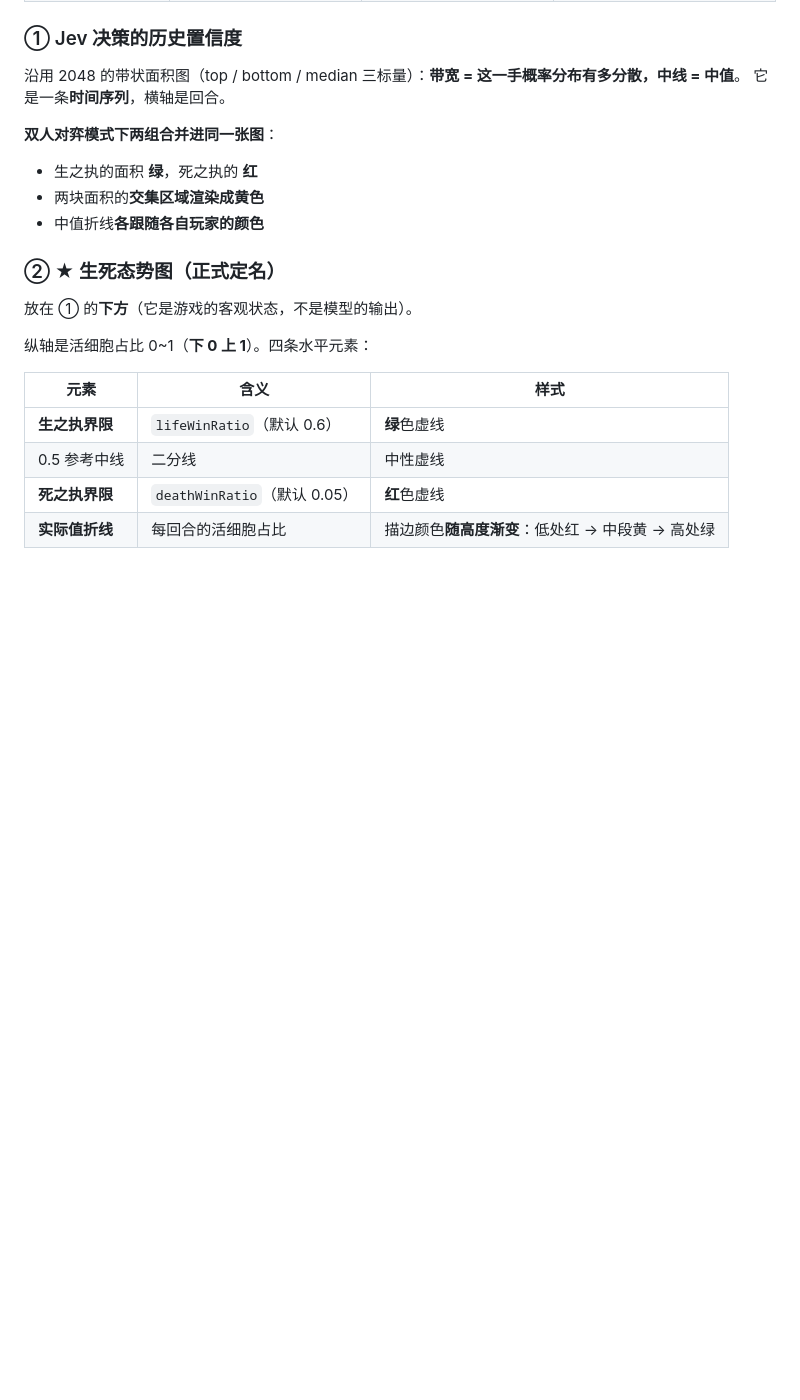
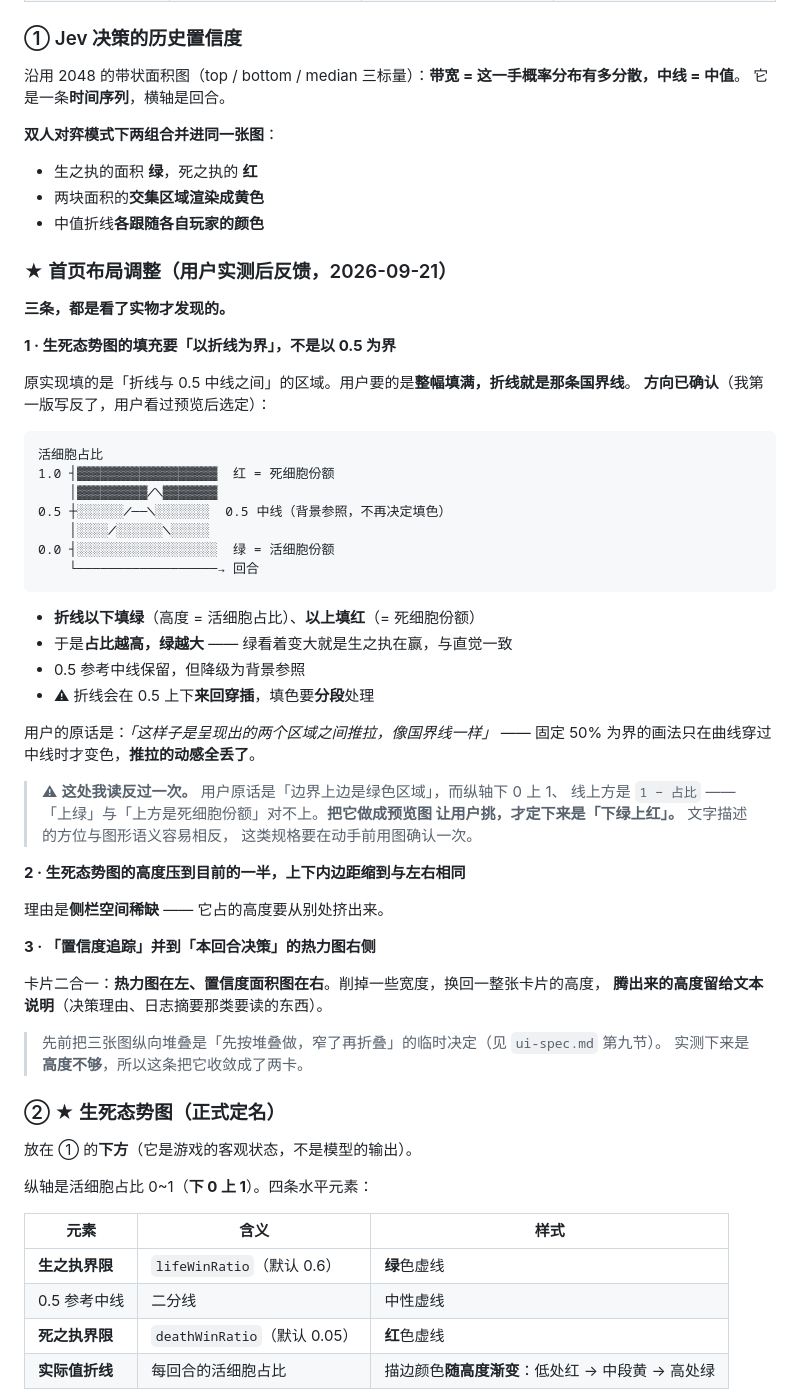
Before and after one commit to ARCJ137442/jev-life, a Markdown page: docs/ui-spec.md, the part around the change. Drawn GitHub-style; blank space fills up the shorter version.

Commit message:
docs(ui): 首页布局调整三条（含我读反过的一次订正）
用户试玩后的反馈：
1. 生死态势图的填色改成「以折线为界」而非以 0.5 为界 —— 整幅填满，
   折线就是那条国界线，两个区域此消彼长
2. 图高压到一半，上下内边距缩到与左右相同（侧栏纵向空间不够）
3. 「置信度追踪」并到「本回合决策」热力图的右侧（两卡合一、削宽换高，
   腾出的高度留给文本说明）

⚠ 第 1 条我读反过一次，值得记：用户原话是「边界上边是绿色区域」，
而纵轴下 0 上 1、线上方是 1−占比（死细胞份额）——「上绿」与「上方是死」对不上。
**做成预览图让用户挑，才定下来是「下绿上红」。**
教训：方位词与图形语义容易相反，这类视觉规格要在动手前用图确认一次，
而不是照着文字实现然后等人看实物时才发现。

三条都已转给正在改 UI 的 subagent（同一时刻只能有一个 writer 写
index.html / chart.ts / main.ts），并附了订正。

Co-Authored-By: Claude <noreply@anthropic.com>

````diff
--- a/docs/ui-spec.md
+++ b/docs/ui-spec.md
@@ -174,6 +174,50 @@
 - 生之执的面积 **绿**，死之执的 **红**
 - 两块面积的**交集区域渲染成黄色**
 - 中值折线**各跟随各自玩家的颜色**
+
+### ★ 首页布局调整（用户实测后反馈，2026-09-21）
+
+**三条，都是看了实物才发现的。**
+
+**1 · 生死态势图的填充要「以折线为界」，不是以 0.5 为界**
+
+原实现填的是「折线与 0.5 中线之间」的区域。用户要的是**整幅填满，折线就是那条国界线**。
+**方向已确认**（我第一版写反了，用户看过预览后选定）：
+
+```
+活细胞占比
+1.0 ┤▓▓▓▓▓▓▓▓▓▓▓▓▓▓▓▓▓▓  红 = 死细胞份额
+    │▓▓▓▓▓▓▓▓▓╱╲▓▓▓▓▓▓▓
+0.5 ┼░░░░░░╱──╲░░░░░░░  0.5 中线（背景参照，不再决定填色）
+    │░░░░╱░░░░░░╲░░░░░
+0.0 ┤░░░░░░░░░░░░░░░░░░  绿 = 活细胞份额
+    └──────────────────→ 回合
+```
+
+- **折线以下填绿**（高度 = 活细胞占比）、**以上填红**（= 死细胞份额）
+- 于是**占比越高，绿越大** —— 绿看着变大就是生之执在赢，与直觉一致
+- 0.5 参考中线保留，但降级为背景参照
+- ⚠ 折线会在 0.5 上下**来回穿插**，填色要**分段**处理
+
+用户的原话是：*「这样子是呈现出的两个区域之间推拉，像国界线一样」* ——
+固定 50% 为界的画法只在曲线穿过中线时才变色，**推拉的动感全丢了**。
+
+> ⚠ **这处我读反过一次。** 用户原话是「边界上边是绿色区域」，而纵轴下 0 上 1、
+> 线上方是 `1 − 占比` ——「上绿」与「上方是死细胞份额」对不上。**把它做成预览图
+> 让用户挑，才定下来是「下绿上红」。** 文字描述的方位与图形语义容易相反，
+> 这类规格要在动手前用图确认一次。
+
+**2 · 生死态势图的高度压到目前的一半，上下内边距缩到与左右相同**
+
+理由是**侧栏空间稀缺** —— 它占的高度要从别处挤出来。
+
+**3 · 「置信度追踪」并到「本回合决策」的热力图右侧**
+
+卡片二合一：**热力图在左、置信度面积图在右**。削掉一些宽度，换回一整张卡片的高度，
+**腾出来的高度留给文本说明**（决策理由、日志摘要那类要读的东西）。
+
+> 先前把三张图纵向堆叠是「先按堆叠做，窄了再折叠」的临时决定（见 `ui-spec.md` 第九节）。
+> 实测下来是**高度不够**，所以这条把它收敛成了两卡。
 
 ### ② ★ 生死态势图（正式定名）
 
````
